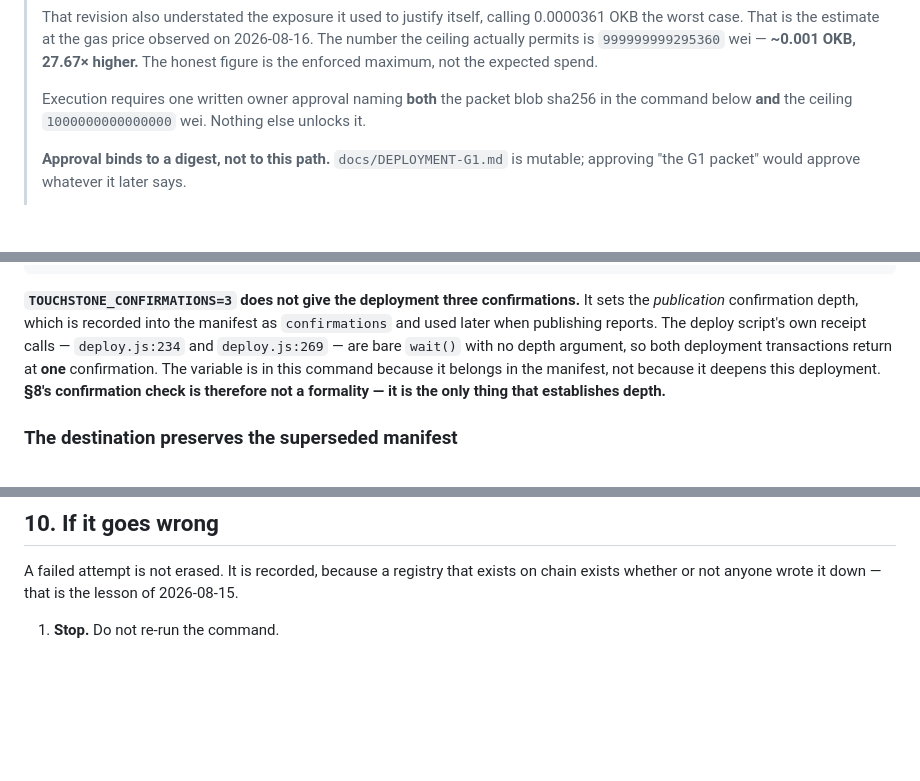
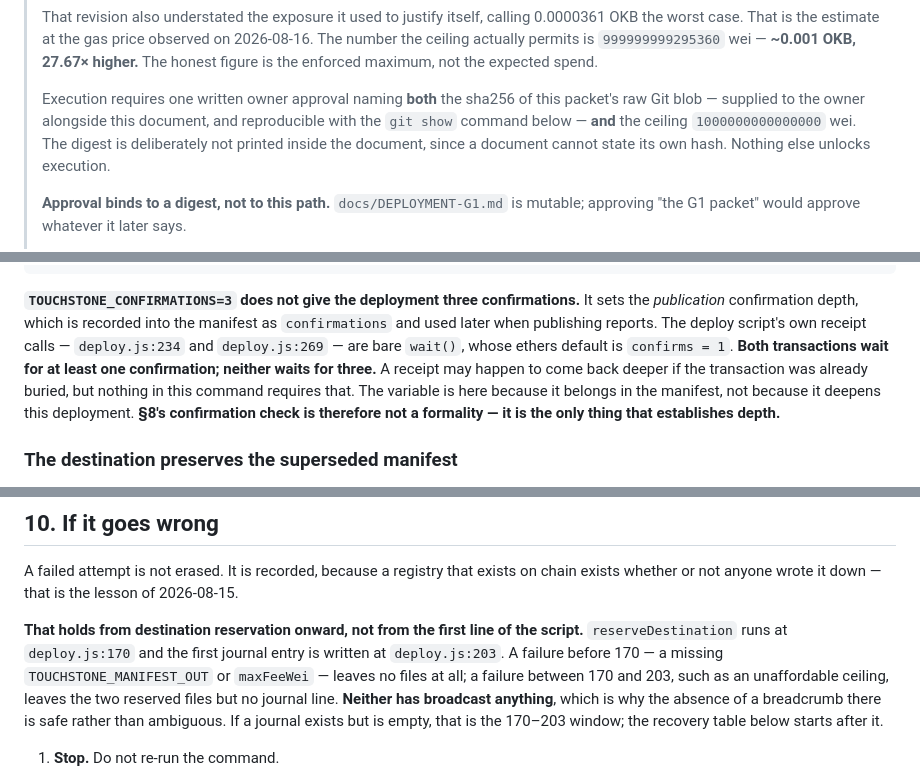
Before and after one commit to Ridwannurudeen/touchstone, a Markdown page: docs/DEPLOYMENT-G1.md, 3 parts joined by grey strips. Drawn GitHub-style; blank space fills up the shorter version.

Commit message:
Correct three more claims the packet makes about the script
Confirmations: ethers' bare wait() defaults to confirms=1 and resolves once
the transaction has at least that depth, so saying the transactions return
at one confirmation overstates the precision. They wait for at least one;
neither waits for three.

Recovery: the packet said a failed attempt is always recorded. True only
from reserveDestination (deploy.js:170) onward, and the first journal line
is not written until :203. A failure before 170 leaves nothing; one between
170 and 203 leaves the reserved files but no journal line. Neither has
broadcast, so the missing breadcrumb is safe rather than ambiguous -- said
so, and pointed the recovery table at the window it actually covers.

Banner: it referred to the digest 'in the command below', but no digest
appears there and none can -- a document cannot state its own hash. Now
says the digest is supplied alongside and reproducible with git show.

```diff
--- a/docs/DEPLOYMENT-G1.md
+++ b/docs/DEPLOYMENT-G1.md
@@ -17,8 +17,11 @@
 > ceiling actually permits is `999999999295360` wei — **~0.001 OKB, 27.67× higher.** The
 > honest figure is the enforced maximum, not the expected spend.
 >
-> Execution requires one written owner approval naming **both** the packet blob sha256 in the
-> command below **and** the ceiling `1000000000000000` wei. Nothing else unlocks it.
+> Execution requires one written owner approval naming **both** the sha256 of this packet's
+> raw Git blob — supplied to the owner alongside this document, and reproducible with the
+> `git show` command below — **and** the ceiling `1000000000000000` wei. The digest is
+> deliberately not printed inside the document, since a document cannot state its own hash.
+> Nothing else unlocks execution.
 >
 > **Approval binds to a digest, not to this path.** `docs/DEPLOYMENT-G1.md` is mutable;
 > approving "the G1 packet" would approve whatever it later says.
@@ -262,10 +265,12 @@ npx hardhat run scripts/deploy.js --network xLayerTestnet
 **`TOUCHSTONE_CONFIRMATIONS=3` does not give the deployment three confirmations.** It sets the
 *publication* confirmation depth, which is recorded into the manifest as `confirmations` and
 used later when publishing reports. The deploy script's own receipt calls — `deploy.js:234`
-and `deploy.js:269` — are bare `wait()` with no depth argument, so both deployment
-transactions return at **one** confirmation. The variable is in this command because it
-belongs in the manifest, not because it deepens this deployment. **§8's confirmation check is
-therefore not a formality — it is the only thing that establishes depth.**
+and `deploy.js:269` — are bare `wait()`, whose ethers default is `confirms = 1`. **Both
+transactions wait for at least one confirmation; neither waits for three.** A receipt may
+happen to come back deeper if the transaction was already buried, but nothing in this command
+requires that. The variable is here because it belongs in the manifest, not because it
+deepens this deployment. **§8's confirmation check is therefore not a formality — it is the
+only thing that establishes depth.**
 
 ### The destination preserves the superseded manifest
 
@@ -339,6 +344,14 @@ is how a second unrecorded registry gets created.
 
 A failed attempt is not erased. It is recorded, because a registry that exists on chain
 exists whether or not anyone wrote it down — that is the lesson of 2026-08-15.
+
+**That holds from destination reservation onward, not from the first line of the script.**
+`reserveDestination` runs at `deploy.js:170` and the first journal entry is written at
+`deploy.js:203`. A failure before 170 — a missing `TOUCHSTONE_MANIFEST_OUT` or `maxFeeWei` —
+leaves no files at all; a failure between 170 and 203, such as an unaffordable ceiling, leaves
+the two reserved files but no journal line. **Neither has broadcast anything**, which is why
+the absence of a breadcrumb there is safe rather than ambiguous. If a journal exists but is
+empty, that is the 170–203 window; the recovery table below starts after it.
 
 1. **Stop.** Do not re-run the command.
 2. Read `<manifest>.attempt.json`. It is an append-only journal, one JSON object per line,
```
